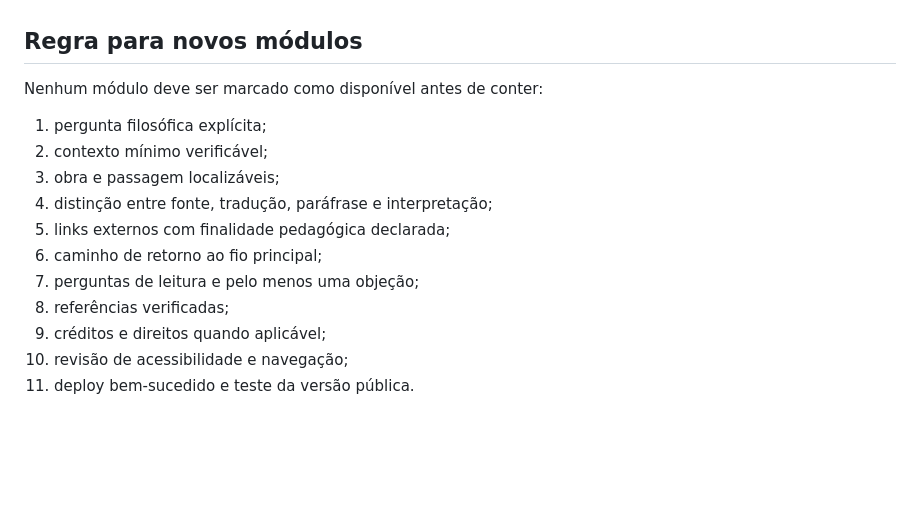
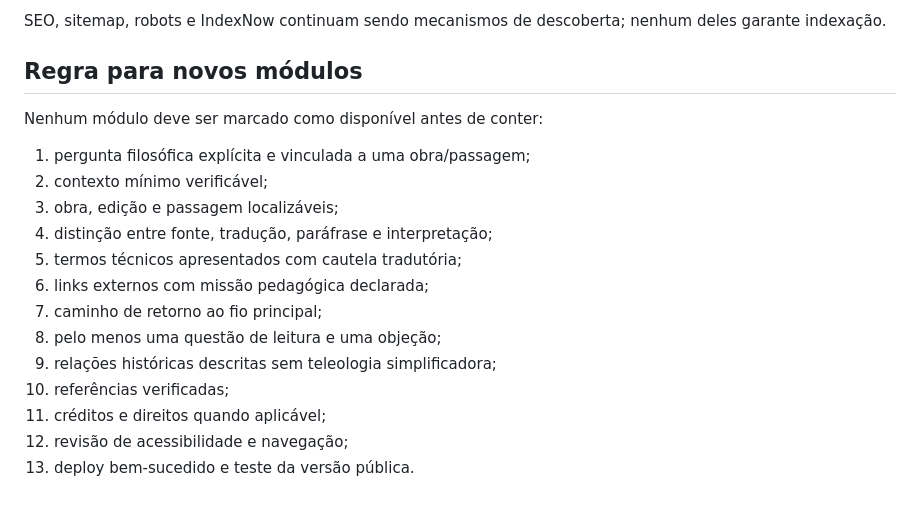
Before and after one commit to sidineyr/filosofia-aberta, a Markdown page: QA_REVIEW.md, the part around one of its changes. GitHub-like rendering; blank space fills up the shorter version.

```diff
--- a/QA_REVIEW.md
+++ b/QA_REVIEW.md
@@ -86,16 +111,19 @@ Ainda não deve ser chamada de versão estável. Permanecem como etapas de aprov
+SEO, sitemap, robots e IndexNow continuam sendo mecanismos de descoberta; nenhum deles garante indexação.
 
 ## Regra para novos módulos
 
 Nenhum módulo deve ser marcado como disponível antes de conter:
 
-1. pergunta filosófica explícita;
+1. pergunta filosófica explícita e vinculada a uma obra/passagem;
 2. contexto mínimo verificável;
-3. obra e passagem localizáveis;
+3. obra, edição e passagem localizáveis;
 4. distinção entre fonte, tradução, paráfrase e interpretação;
-5. links externos com finalidade pedagógica declarada;
-6. caminho de retorno ao fio principal;
-7. perguntas de leitura e pelo menos uma objeção;
-8. referências verificadas;
-9. créditos e direitos quando aplicável;
-10. revisão de acessibilidade e navegação;
-11. deploy bem-sucedido e teste da versão pública.
+5. termos técnicos apresentados com cautela tradutória;
+6. links externos com missão pedagógica declarada;
+7. caminho de retorno ao fio principal;
+8. pelo menos uma questão de leitura e uma objeção;
+9. relações históricas descritas sem teleologia simplificadora;
+10. referências verificadas;
+11. créditos e direitos quando aplicável;
+12. revisão de acessibilidade e navegação;
+13. deploy bem-sucedido e teste da versão pública.
```
Also changed, not shown: other parts of QA_REVIEW.md (+85 -60 lines).
